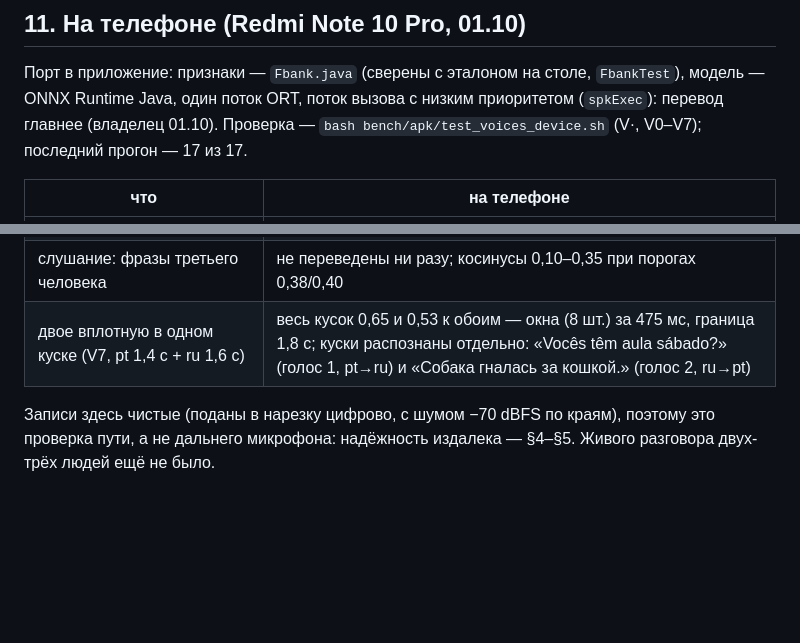
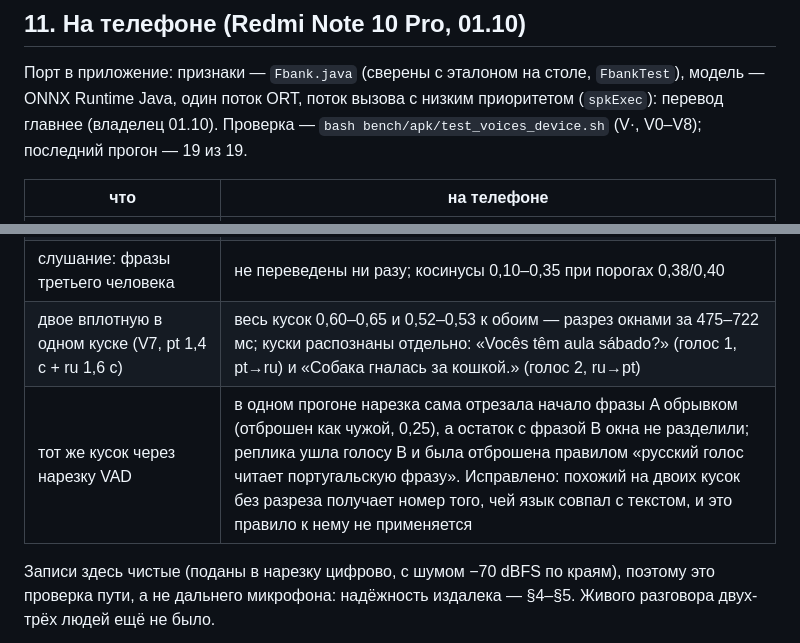
Before and after one commit to Annoyt/FALAR, a Markdown page: results/2026-10-01-voices.md, 2 parts joined by grey strips. Drawn GitHub-style; blank space fills up the shorter version.

Commit message:
Голоса: стенд 19 из 19 (V7 через segwav, V8 подписи на экране); замер — в отчёте
Co-Authored-By: Claude Opus 5.5 <noreply@anthropic.com>

```diff
--- a/results/2026-10-01-voices.md
+++ b/results/2026-10-01-voices.md
@@ -670,7 +670,7 @@ p90 0,34–0,41 с. Не тому уходит 5 % времени речи, бе
 
 Порт в приложение: признаки — `Fbank.java` (сверены с эталоном на столе, `FbankTest`), модель — ONNX Runtime
 Java, один поток ORT, поток вызова с низким приоритетом (`spkExec`): перевод главнее (владелец 01.10). Проверка —
-`bash bench/apk/test_voices_device.sh` (V·, V0–V7); последний прогон — 17 из 17.
+`bash bench/apk/test_voices_device.sh` (V·, V0–V8); последний прогон — 19 из 19.
 
 | что | на телефоне |
 |---|---|
@@ -681,7 +681,8 @@ Java, один поток ORT, поток вызова с низким прио
 | фраза кнопкой: голос записан после реплики | через 454–509 мс после фразы; строка реплики в журнале — раньше строки голоса |
 | слушание: фразы участников (A, B, A) | 3 из 3 переведены со своими номерами во всех прогонах |
 | слушание: фразы третьего человека | не переведены ни разу; косинусы 0,10–0,35 при порогах 0,38/0,40 |
-| двое вплотную в одном куске (V7, pt 1,4 с + ru 1,6 с) | весь кусок 0,65 и 0,53 к обоим — окна (8 шт.) за 475 мс, граница 1,8 с; куски распознаны отдельно: «Vocês têm aula sábado?» (голос 1, pt→ru) и «Собака гналась за кошкой.» (голос 2, ru→pt) |
+| двое вплотную в одном куске (V7, pt 1,4 с + ru 1,6 с) | весь кусок 0,60–0,65 и 0,52–0,53 к обоим — разрез окнами за 475–722 мс; куски распознаны отдельно: «Vocês têm aula sábado?» (голос 1, pt→ru) и «Собака гналась за кошкой.» (голос 2, ru→pt) |
+| тот же кусок через нарезку VAD | в одном прогоне нарезка сама отрезала начало фразы A обрывком (отброшен как чужой, 0,25), а остаток с фразой B окна не разделили; реплика ушла голосу B и была отброшена правилом «русский голос читает португальскую фразу». Исправлено: похожий на двоих кусок без разреза получает номер того, чей язык совпал с текстом, и это правило к нему не применяется |
 
 Записи здесь чистые (поданы в нарезку цифрово, с шумом −70 dBFS по краям), поэтому это проверка пути, а не
 дальнего микрофона: надёжность издалека — §4–§5. Живого разговора двух-трёх людей ещё не было.
```
Also changed, not shown: bench/TESTS.md (+1 -1 lines).
